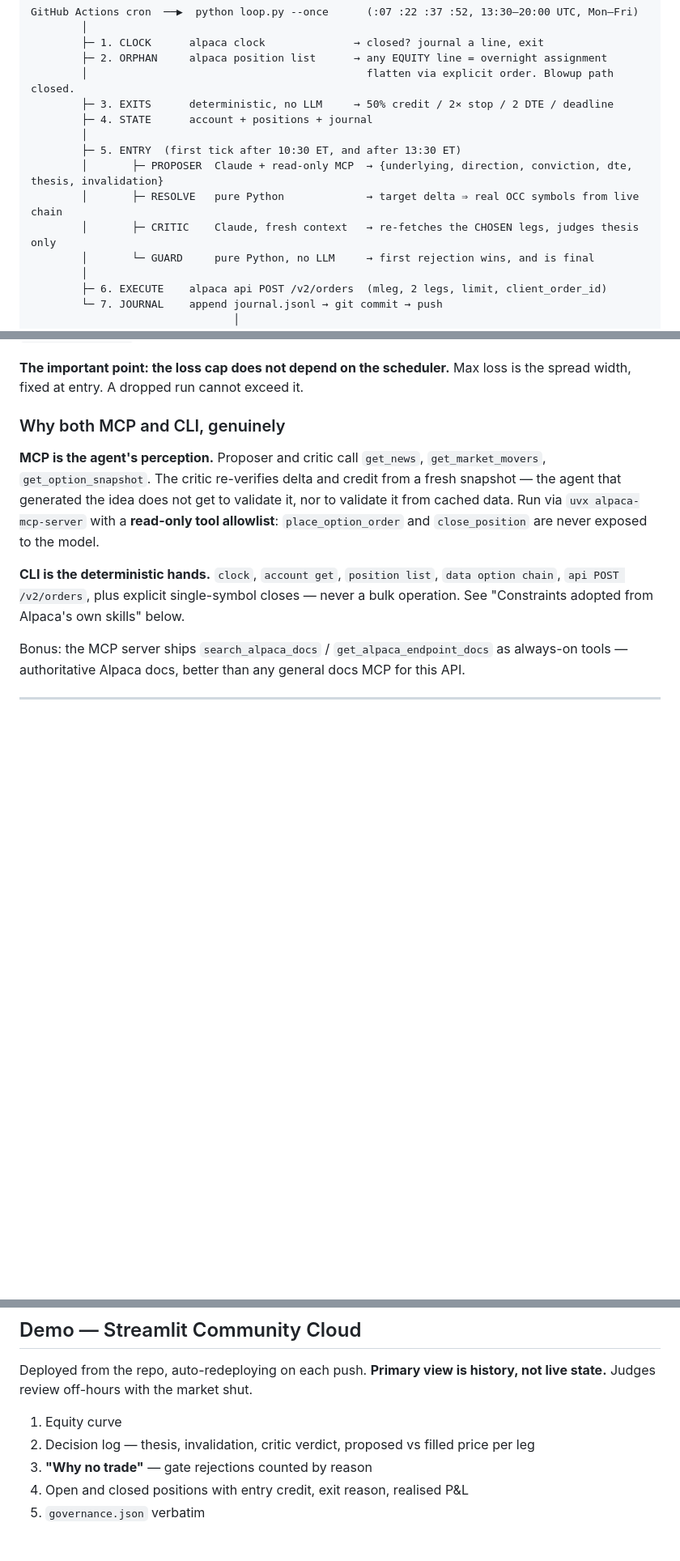
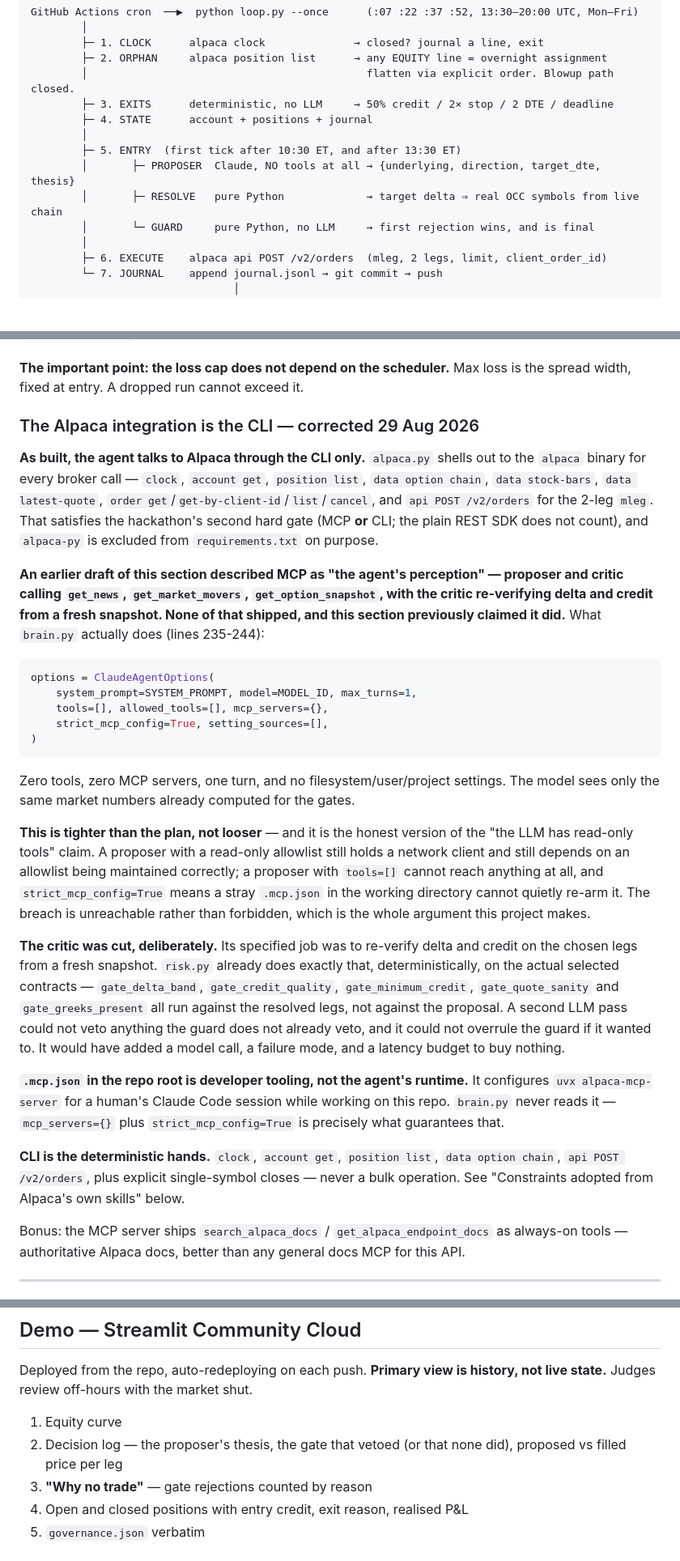
Before and after one commit to Kalwaleed/theta-gate, a Markdown page: docs/PLAN.md, 3 parts joined by grey strips. Shown at 81% size. GitHub-like rendering; blank space fills up the shorter version.

Commit message:
docs: correct the MCP and critic claims to match what shipped
PLAN.md described MCP as "the agent's perception" — proposer and critic
calling get_news / get_market_movers / get_option_snapshot, with the
critic re-verifying delta and credit from a fresh snapshot. None of it
shipped. brain.py runs with tools=[], allowed_tools=[], mcp_servers={},
strict_mcp_config=True, setting_sources=[] and max_turns=1, and there is
no critic pass anywhere in the codebase.

The hackathon's "MCP or CLI" gate is satisfied by the CLI — alpaca.py
shells out for every broker call and alpaca-py is excluded on purpose —
so the requirement was never at risk. The exposure was a judge reading
the plan, grepping the code, and finding the one file that carries the
safety argument describing something that isn't there.

The correction argues the real position rather than papering over it:
tools=[] is a stronger claim than a read-only allowlist, because an
allowlist still holds a network client and still has to be maintained
correctly, while strict_mcp_config=True means a stray .mcp.json cannot
quietly re-arm the model. And the critic's specified job — re-verify
delta and credit on the chosen legs — is already done deterministically
by gate_delta_band, gate_credit_quality, gate_minimum_credit,
gate_quote_sanity and gate_greeks_present, which run against the resolved
contracts rather than against the proposal. A second model pass could not
veto anything the guard doesn't already veto, and could not overrule it
if it tried.

Also records that .mcp.json in the repo root is developer tooling for a
human's Claude Code session, not the agent's runtime — its presence is
what made the old text look plausible.

STRATEGY.md is marked superseded rather than rewritten: its Part I
strategy derivation still holds, its Part II 4.11/9 describe the same
critic and MCP allowlist that were cut.

Docs only. No code changed.

````diff
--- a/docs/PLAN.md
+++ b/docs/PLAN.md
@@ -83,9 +84,8 @@ GitHub Actions cron  ──▶  python loop.py --once      (:07 :22 :37 :52, 13:
         ├─ 4. STATE      account + positions + journal
         │
         ├─ 5. ENTRY  (first tick after 10:30 ET, and after 13:30 ET)
-        │       ├─ PROPOSER  Claude + read-only MCP  → {underlying, direction, conviction, dte, thesis, invalidation}
+        │       ├─ PROPOSER  Claude, NO tools at all → {underlying, direction, target_dte, thesis}
         │       ├─ RESOLVE   pure Python             → target delta ⇒ real OCC symbols from live chain
-        │       ├─ CRITIC    Claude, fresh context   → re-fetches the CHOSEN legs, judges thesis only
         │       └─ GUARD     pure Python, no LLM     → first rejection wins, and is final
         │
         ├─ 6. EXECUTE    alpaca api POST /v2/orders  (mleg, 2 legs, limit, client_order_id)
@@ -101,9 +101,27 @@ The journal-commit-per-tick earns its keep three times: state for Streamlit, aud
 
 **The important point: the loss cap does not depend on the scheduler.** Max loss is the spread width, fixed at entry. A dropped run cannot exceed it.
 
-### Why both MCP and CLI, genuinely
+### The Alpaca integration is the CLI — corrected 29 Aug 2026
 
-**MCP is the agent's perception.** Proposer and critic call `get_news`, `get_market_movers`, `get_option_snapshot`. The critic re-verifies delta and credit from a fresh snapshot — the agent that generated the idea does not get to validate it, nor to validate it from cached data. Run via `uvx alpaca-mcp-server` with a **read-only tool allowlist**: `place_option_order` and `close_position` are never exposed to the model.
+**As built, the agent talks to Alpaca through the CLI only.** `alpaca.py` shells out to the `alpaca` binary for every broker call — `clock`, `account get`, `position list`, `data option chain`, `data stock-bars`, `data latest-quote`, `order get`/`get-by-client-id`/`list`/`cancel`, and `api POST /v2/orders` for the 2-leg `mleg`. That satisfies the hackathon's second hard gate (MCP **or** CLI; the plain REST SDK does not count), and `alpaca-py` is excluded from `requirements.txt` on purpose.
+
+**An earlier draft of this section described MCP as "the agent's perception" — proposer and critic calling `get_news`, `get_market_movers`, `get_option_snapshot`, with the critic re-verifying delta and credit from a fresh snapshot. None of that shipped, and this section previously claimed it did.** What `brain.py` actually does (lines 235-244):
+
+```python
+options = ClaudeAgentOptions(
+    system_prompt=SYSTEM_PROMPT, model=MODEL_ID, max_turns=1,
+    tools=[], allowed_tools=[], mcp_servers={},
+    strict_mcp_config=True, setting_sources=[],
+)
+```
+
+Zero tools, zero MCP servers, one turn, and no filesystem/user/project settings. The model sees only the same market numbers already computed for the gates.
+
+**This is tighter than the plan, not looser** — and it is the honest version of the "the LLM has read-only tools" claim. A proposer with a read-only allowlist still holds a network client and still depends on an allowlist being maintained correctly; a proposer with `tools=[]` cannot reach anything at all, and `strict_mcp_config=True` means a stray `.mcp.json` in the working directory cannot quietly re-arm it. The breach is unreachable rather than forbidden, which is the whole argument this project makes.
+
+**The critic was cut, deliberately.** Its specified job was to re-verify delta and credit on the chosen legs from a fresh snapshot. `risk.py` already does exactly that, deterministically, on the actual selected contracts — `gate_delta_band`, `gate_credit_quality`, `gate_minimum_credit`, `gate_quote_sanity` and `gate_greeks_present` all run against the resolved legs, not against the proposal. A second LLM pass could not veto anything the guard does not already veto, and it could not overrule the guard if it wanted to. It would have added a model call, a failure mode, and a latency budget to buy nothing.
+
+**`.mcp.json` in the repo root is developer tooling, not the agent's runtime.** It configures `uvx alpaca-mcp-server` for a human's Claude Code session while working on this repo. `brain.py` never reads it — `mcp_servers={}` plus `strict_mcp_config=True` is precisely what guarantees that.
 
 **CLI is the deterministic hands.** `clock`, `account get`, `position list`, `data option chain`, `api POST /v2/orders`, plus explicit single-symbol closes — never a bulk operation. See "Constraints adopted from Alpaca's own skills" below.
 
@@ -270,7 +288,7 @@ Their backtest skill supports `stocks` and `crypto` only — options are explici
 Deployed from the repo, auto-redeploying on each push. **Primary view is history, not live state.** Judges review off-hours with the market shut.
 
 1. Equity curve
-2. Decision log — thesis, invalidation, critic verdict, proposed vs filled price per leg
+2. Decision log — the proposer's thesis, the gate that vetoed (or that none did), proposed vs filled price per leg
 3. **"Why no trade"** — gate rejections counted by reason
 4. Open and closed positions with entry credit, exit reason, realised P&L
 5. `governance.json` verbatim
````
Also changed, not shown: other parts of docs/PLAN.md (+1 -0 lines), docs/STRATEGY.md (+7 -0 lines).
